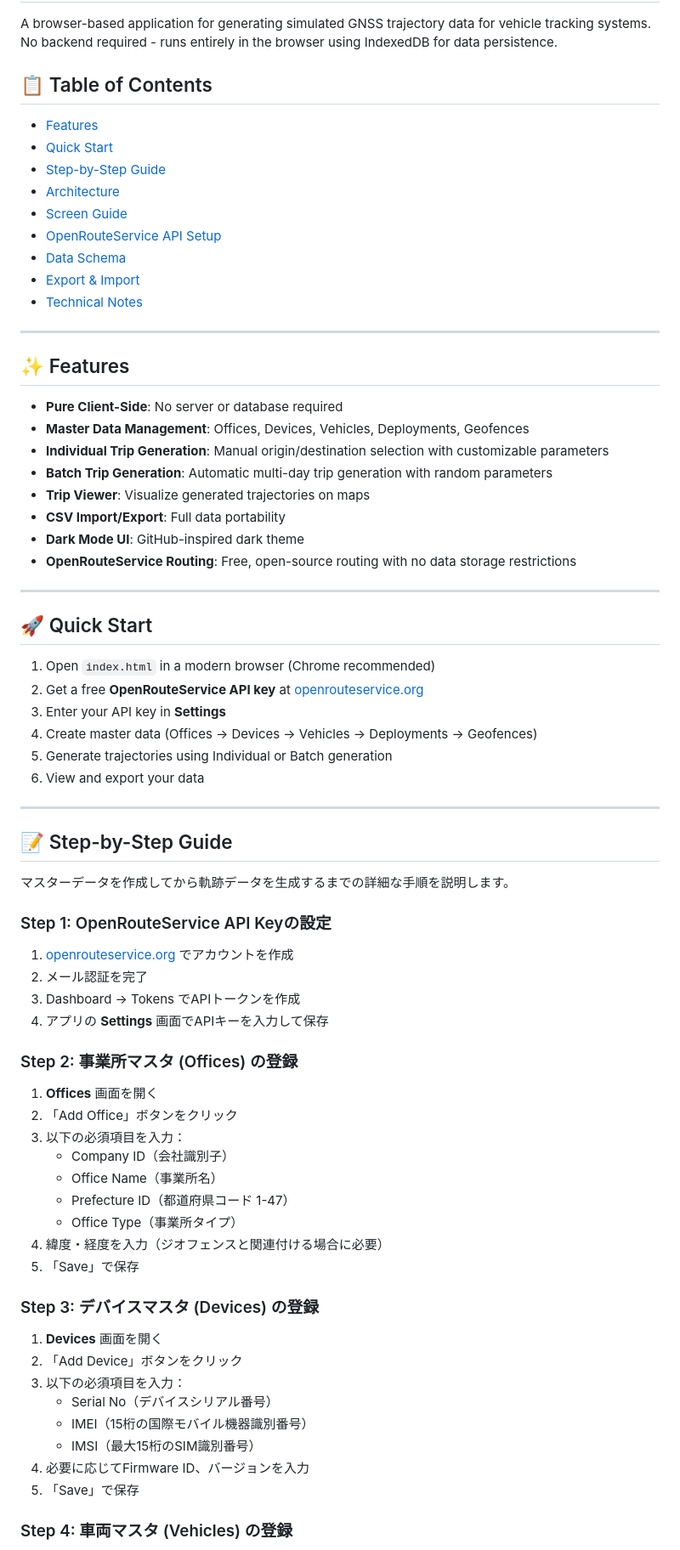
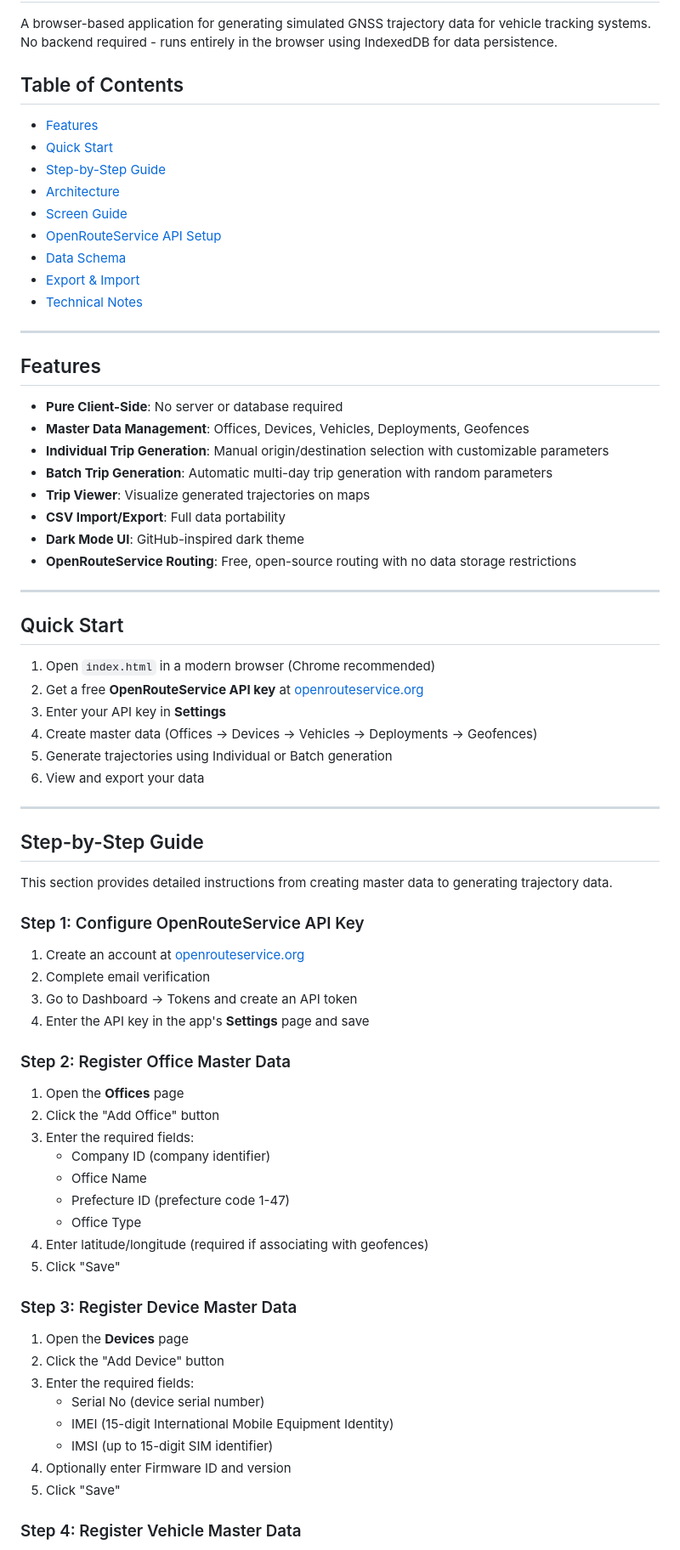
Before and after one commit to LocationMind/trajectory_gen_app, a Markdown page: README.md, the part around one of its changes. Shown at 85% size. GitHub-like rendering.

Commit message:
Translate README to English

```diff
--- a/README.md
+++ b/README.md
@@ -2,7 +2,7 @@
 
 A browser-based application for generating simulated GNSS trajectory data for vehicle tracking systems. No backend required - runs entirely in the browser using IndexedDB for data persistence.
 
-## 📋 Table of Contents
+## Table of Contents
 
 - [Features](#features)
 - [Quick Start](#quick-start)
@@ -16,7 +16,7 @@ A browser-based application for generating simulated GNSS trajectory data for ve
 
 ---
 
-## ✨ Features
+## Features
 
 - **Pure Client-Side**: No server or database required
 - **Master Data Management**: Offices, Devices, Vehicles, Deployments, Geofences
@@ -29,7 +29,7 @@ A browser-based application for generating simulated GNSS trajectory data for ve
 
 ---
 
-## 🚀 Quick Start
+## Quick Start
 
 1. Open `index.html` in a modern browser (Chrome recommended)
 2. Get a free **OpenRouteService API key** at [openrouteservice.org](https://openrouteservice.org/dev/#/signup)
@@ -40,39 +40,39 @@ A browser-based application for generating simulated GNSS trajectory data for ve
 
 ---
 
-## 📝 Step-by-Step Guide
+## Step-by-Step Guide
 
-マスターデータを作成してから軌跡データを生成するまでの詳細な手順を説明します。
+This section provides detailed instructions from creating master data to generating trajectory data.
 
-### Step 1: OpenRouteService API Keyの設定
+### Step 1: Configure OpenRouteService API Key
 
-1. [openrouteservice.org](https://openrouteservice.org/dev/#/signup) でアカウントを作成
-2. メール認証を完了
-3. Dashboard → Tokens でAPIトークンを作成
-4. アプリの **Settings** 画面でAPIキーを入力して保存
+1. Create an account at [openrouteservice.org](https://openrouteservice.org/dev/#/signup)
+2. Complete email verification
+3. Go to Dashboard → Tokens and create an API token
+4. Enter the API key in the app's **Settings** page and save
 
-### Step 2: 事業所マスタ (Offices) の登録
+### Step 2: Register Office Master Data
 
-1. **Offices** 画面を開く
-2. 「Add Office」ボタンをクリック
-3. 以下の必須項目を入力：
-   - Company ID（会社識別子）
-   - Office Name（事業所名）
-   - Prefecture ID（都道府県コード 1-47）
-   - Office Type（事業所タイプ）
-4. 緯度・経度を入力（ジオフェンスと関連付ける場合に必要）
-5. 「Save」で保存
+1. Open the **Offices** page
+2. Click the "Add Office" button
+3. Enter the required fields:
+   - Company ID (company identifier)
+   - Office Name
+   - Prefecture ID (prefecture code 1-47)
+   - Office Type
+4. Enter latitude/longitude (required if associating with geofences)
+5. Click "Save"
 
-### Step 3: デバイスマスタ (Devices) の登録
+### Step 3: Register Device Master Data
 
-1. **Devices** 画面を開く
-2. 「Add Device」ボタンをクリック
-3. 以下の必須項目を入力：
-   - Serial No（デバイスシリアル番号）
-   - IMEI（15桁の国際モバイル機器識別番号）
-   - IMSI（最大15桁のSIM識別番号）
-4. 必要に応じてFirmware ID、バージョンを入力
-5. 「Save」で保存
+1. Open the **Devices** page
+2. Click the "Add Device" button
+3. Enter the required fields:
+   - Serial No (device serial number)
+   - IMEI (15-digit International Mobile Equipment Identity)
+   - IMSI (up to 15-digit SIM identifier)
+4. Optionally enter Firmware ID and version
+5. Click "Save"
 
-### Step 4: 車両マスタ (Vehicles) の登録
+### Step 4: Register Vehicle Master Data
 
```
Also changed, not shown: other parts of README.md (+70 -70 lines).
